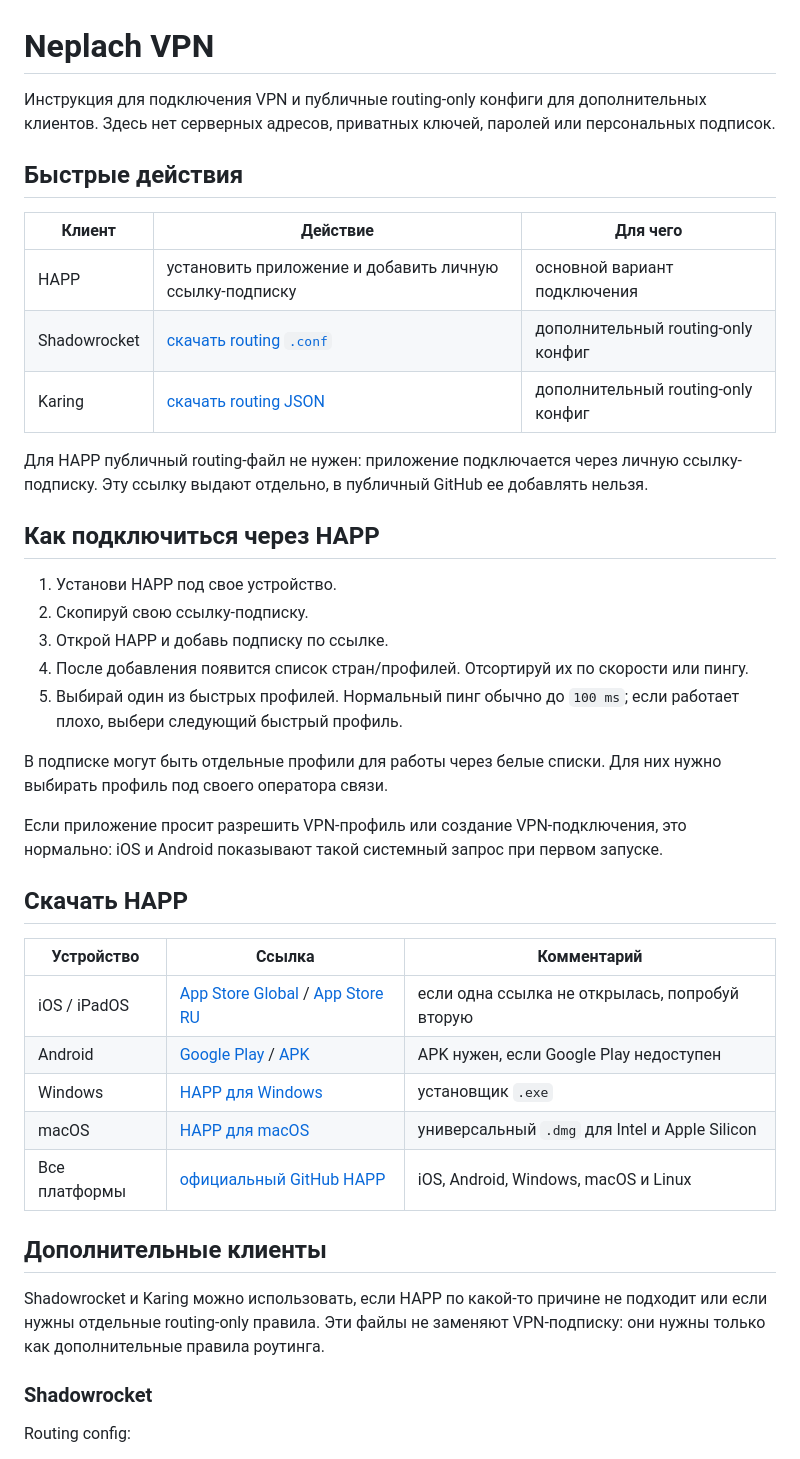
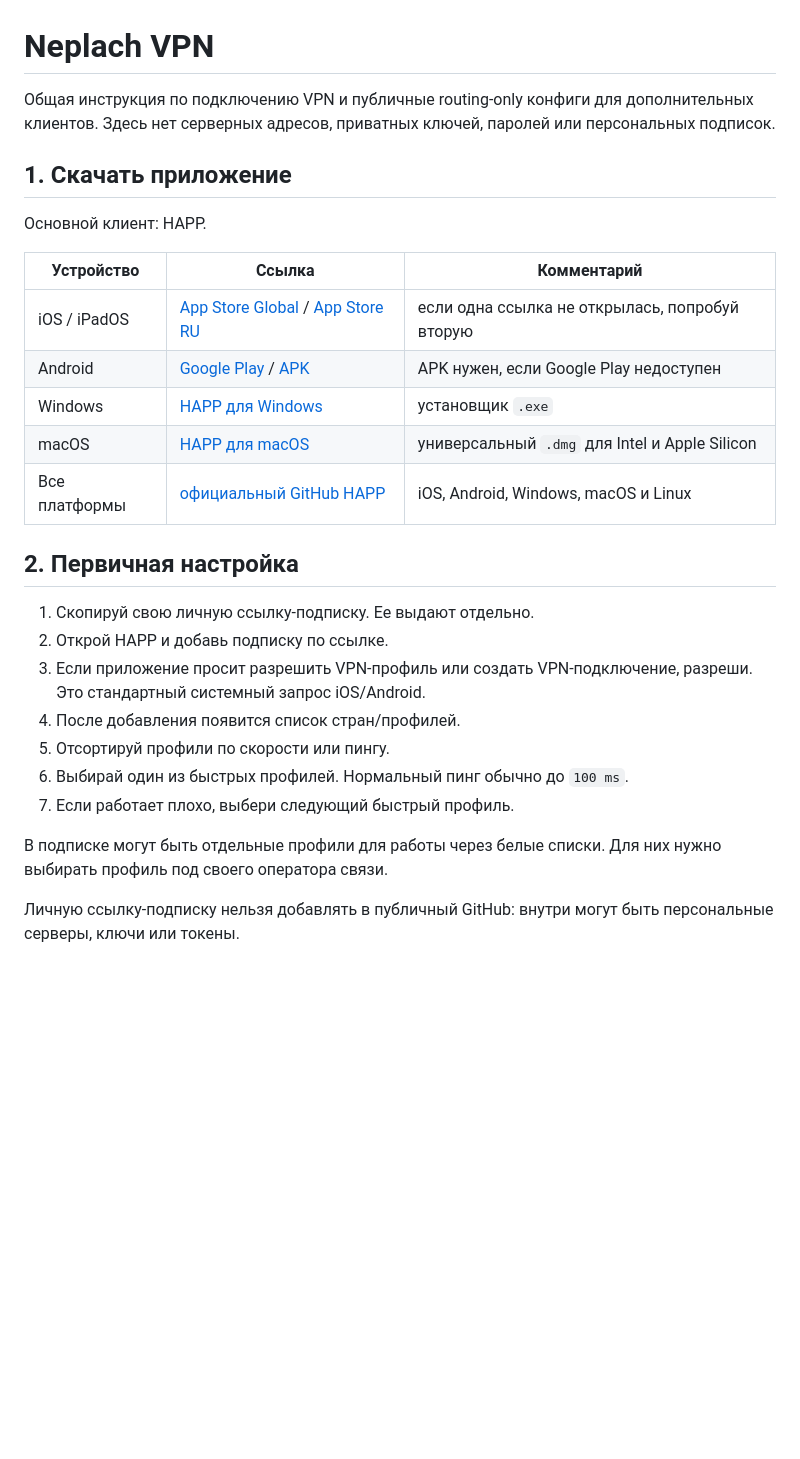
Before and after one commit to zinovevvv/vpn, a Markdown page: README.md, the part around one of its changes. GitHub-like rendering; blank space fills up the shorter version.

Commit message:
Reorder README into setup flow

```diff
--- a/README.md
+++ b/README.md
@@ -1,36 +1,12 @@
 # Neplach VPN
 
-Инструкция для подключения VPN и публичные routing-only конфиги для
+Общая инструкция по подключению VPN и публичные routing-only конфиги для
 дополнительных клиентов. Здесь нет серверных адресов, приватных ключей,
 паролей или персональных подписок.
 
-## Быстрые действия
+## 1. Скачать приложение
 
-| Клиент | Действие | Для чего |
-| --- | --- | --- |
-| HAPP | установить приложение и добавить личную ссылку-подписку | основной вариант подключения |
-| Shadowrocket | [скачать routing `.conf`](https://raw.githubusercontent.com/zinovevvv/vpn/main/configs/shadowrocket/neplach-routing.conf) | дополнительный routing-only конфиг |
-| Karing | [скачать routing JSON](https://raw.githubusercontent.com/zinovevvv/vpn/main/configs/karing/diversion_rules_custom.json) | дополнительный routing-only конфиг |
-
-Для HAPP публичный routing-файл не нужен: приложение подключается через личную
-ссылку-подписку. Эту ссылку выдают отдельно, в публичный GitHub ее добавлять
-нельзя.
-
-## Как подключиться через HAPP
-
-1. Установи HAPP под свое устройство.
-2. Скопируй свою ссылку-подписку.
-3. Открой HAPP и добавь подписку по ссылке.
-4. После добавления появится список стран/профилей. Отсортируй их по скорости или пингу.
-5. Выбирай один из быстрых профилей. Нормальный пинг обычно до `100 ms`; если работает плохо, выбери следующий быстрый профиль.
-
-В подписке могут быть отдельные профили для работы через белые списки. Для них
-нужно выбирать профиль под своего оператора связи.
-
-Если приложение просит разрешить VPN-профиль или создание VPN-подключения, это
-нормально: iOS и Android показывают такой системный запрос при первом запуске.
-
-## Скачать HAPP
+Основной клиент: HAPP.
 
 | Устройство | Ссылка | Комментарий |
 | --- | --- | --- |
@@ -40,13 +16,19 @@
 | macOS | [HAPP для macOS](https://github.com/Happ-proxy/happ-desktop/releases/latest/download/Happ.macOS.universal.dmg) | универсальный `.dmg` для Intel и Apple Silicon |
 | Все платформы | [официальный GitHub HAPP](https://github.com/Happ-proxy/happ-android) | iOS, Android, Windows, macOS и Linux |
 
-## Дополнительные клиенты
+## 2. Первичная настройка
 
-Shadowrocket и Karing можно использовать, если HAPP по какой-то причине не
-подходит или если нужны отдельные routing-only правила. Эти файлы не заменяют
-VPN-подписку: они нужны только как дополнительные правила роутинга.
+1. Скопируй свою личную ссылку-подписку. Ее выдают отдельно.
+2. Открой HAPP и добавь подписку по ссылке.
+3. Если приложение просит разрешить VPN-профиль или создать VPN-подключение, разреши. Это стандартный системный запрос iOS/Android.
+4. После добавления появится список стран/профилей.
+5. Отсортируй профили по скорости или пингу.
+6. Выбирай один из быстрых профилей. Нормальный пинг обычно до `100 ms`.
+7. Если работает плохо, выбери следующий быстрый профиль.
 
-### Shadowrocket
+В подписке могут быть отдельные профили для работы через белые списки. Для них
+нужно выбирать профиль под своего оператора связи.
 
-Routing config:
+Личную ссылку-подписку нельзя добавлять в публичный GitHub: внутри могут быть
+персональные серверы, ключи или токены.
 
```
Also changed, not shown: other parts of README.md (+13 -10 lines).
